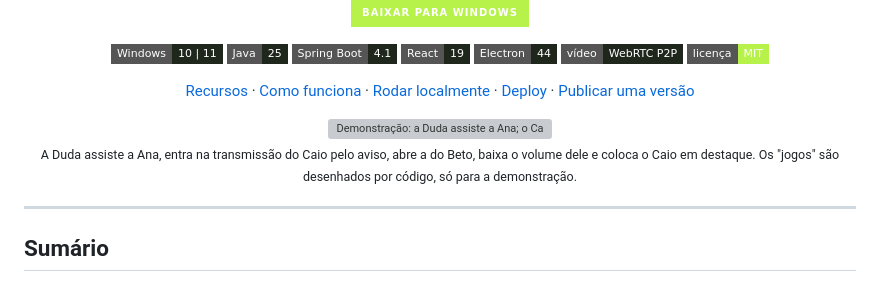
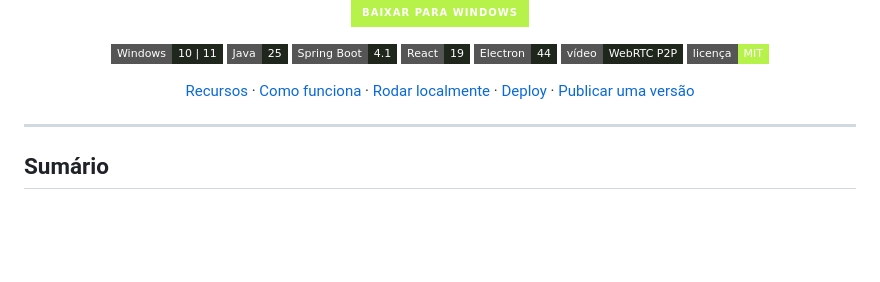
Before and after one commit to kayokalinauskas/ozamigos, a Markdown page: README.md, the part around the change. Rendered like a GitHub page; badges without logos; blank space fills up the shorter version; grey boxes are pictures that could not be loaded.

Commit message:
Remove demo image and related description
Removed demo image and description from README.

```diff
--- a/README.md
+++ b/README.md
@@ -27,12 +27,6 @@
   <a href="#rodar-localmente">Rodar localmente</a> ·
   <a href="#deploy-no-render">Deploy</a> ·
   <a href="#publicar-uma-versão-do-app">Publicar uma versão</a>
-</p>
-
-<p align="center">
-  <img src="docs/imagens/demo.gif" alt="Demonstração: a Duda assiste a Ana; o Caio começa a transmitir e ela entra pelo aviso; depois assiste o Beto, baixa o volume dele e coloca o Caio em destaque" width="100%">
-  <br>
-  <sub>A Duda assiste a Ana, entra na transmissão do Caio pelo aviso, abre a do Beto, baixa o volume dele e coloca o Caio em destaque. Os "jogos" são desenhados por código, só para a demonstração.</sub>
 </p>
 
 ---
```
